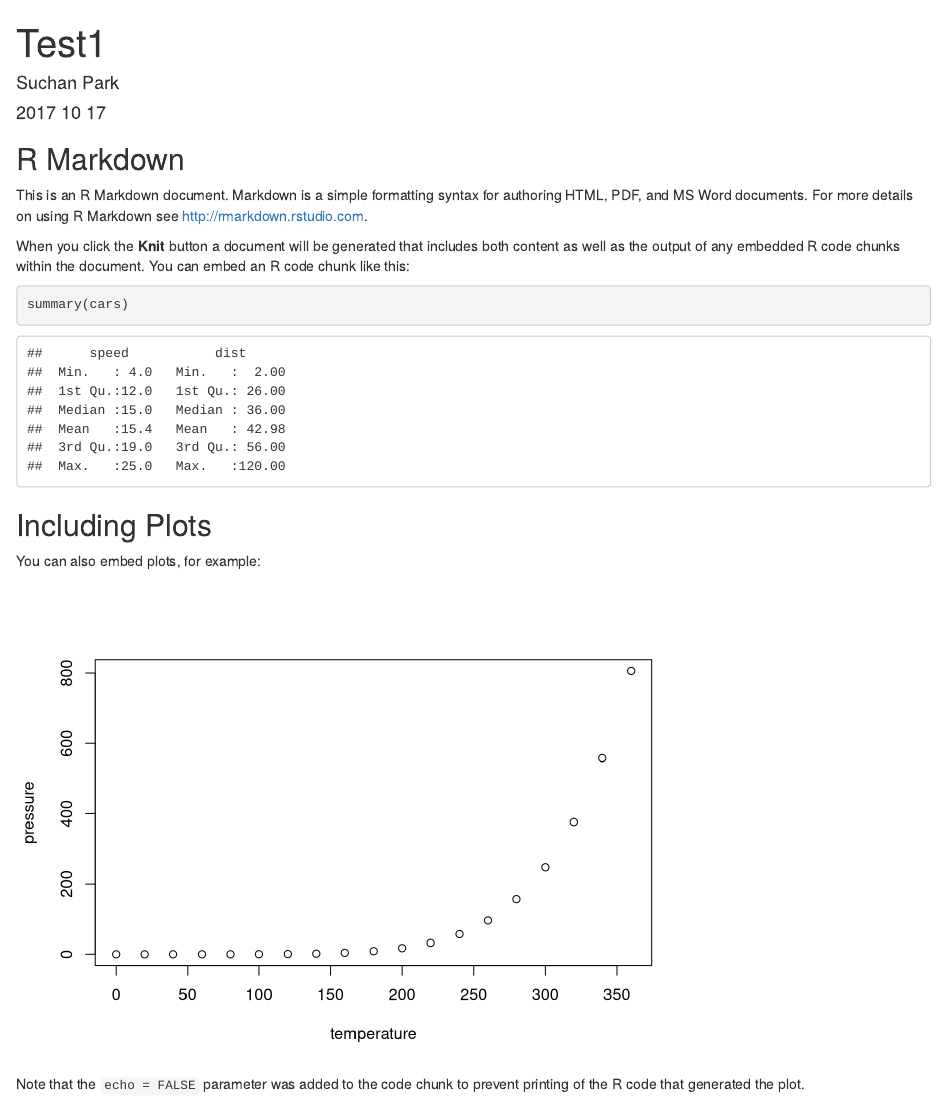
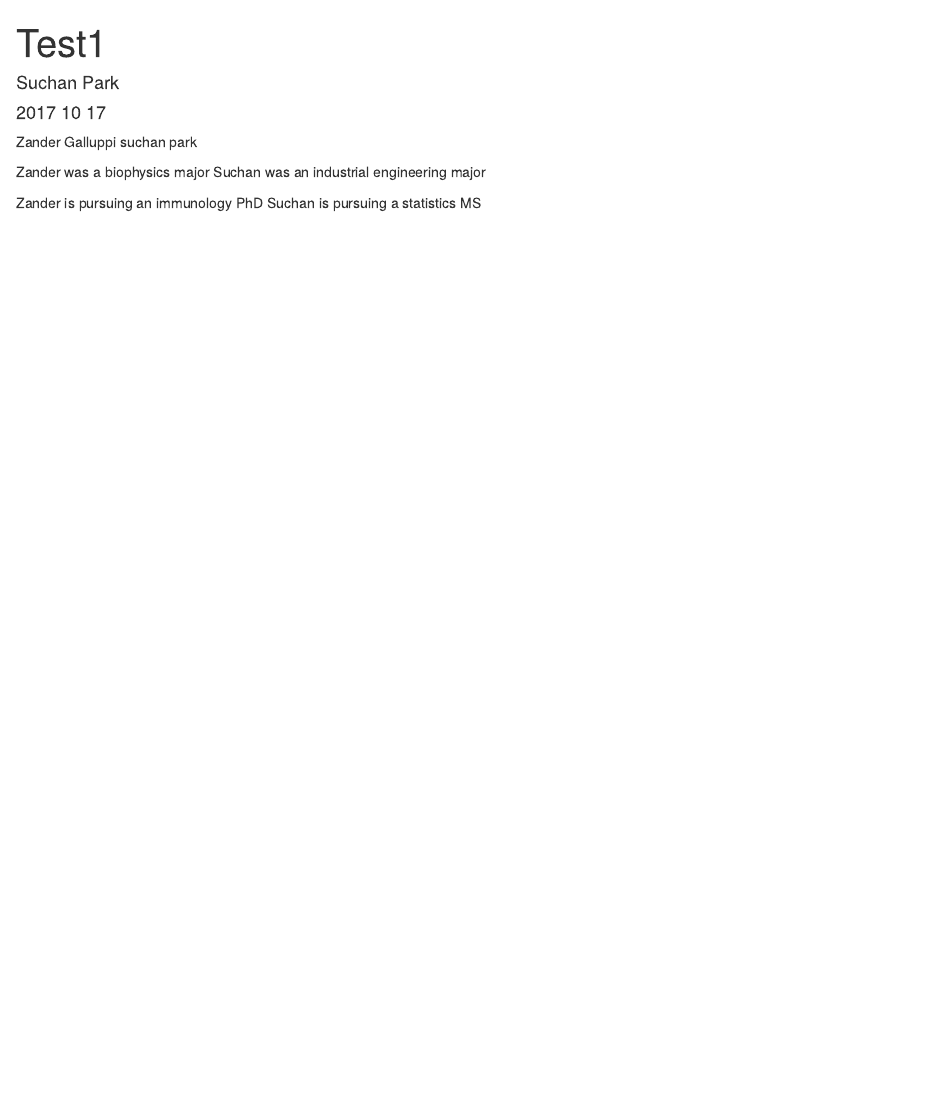
Before and after one commit to agalluppi/Inclass1017, an R Markdown document (Untitled.Rmd): the page in a window 1100 px wide, from its top. Rendered offline with R 4.5, knitr and Pandoc, with nearby package versions.

Commit message:
Initial information added

````diff
--- a/Untitled.Rmd
+++ b/Untitled.Rmd
@@ -5,26 +5,11 @@ date: '2017 10 17 '
 output: html_document
 ---
 
-```{r setup, include=FALSE}
-knitr::opts_chunk$set(echo = TRUE)
-```
+Zander Galluppi
+suchan park
 
-## R Markdown
+Zander was a biophysics major
+Suchan was an industrial engineering major
 
-This is an R Markdown document. Markdown is a simple formatting syntax for authoring HTML, PDF, and MS Word documents. For more details on using R Markdown see <http://rmarkdown.rstudio.com>.
-
-When you click the **Knit** button a document will be generated that includes both content as well as the output of any embedded R code chunks within the document. You can embed an R code chunk like this:
-
-```{r cars}
-summary(cars)
-```
-
-## Including Plots
-
-You can also embed plots, for example:
-
-```{r pressure, echo=FALSE}
-plot(pressure)
-```
-
-Note that the `echo = FALSE` parameter was added to the code chunk to prevent printing of the R code that generated the plot.
+Zander is pursuing an immunology PhD
+Suchan is pursuing a statistics MS
````
